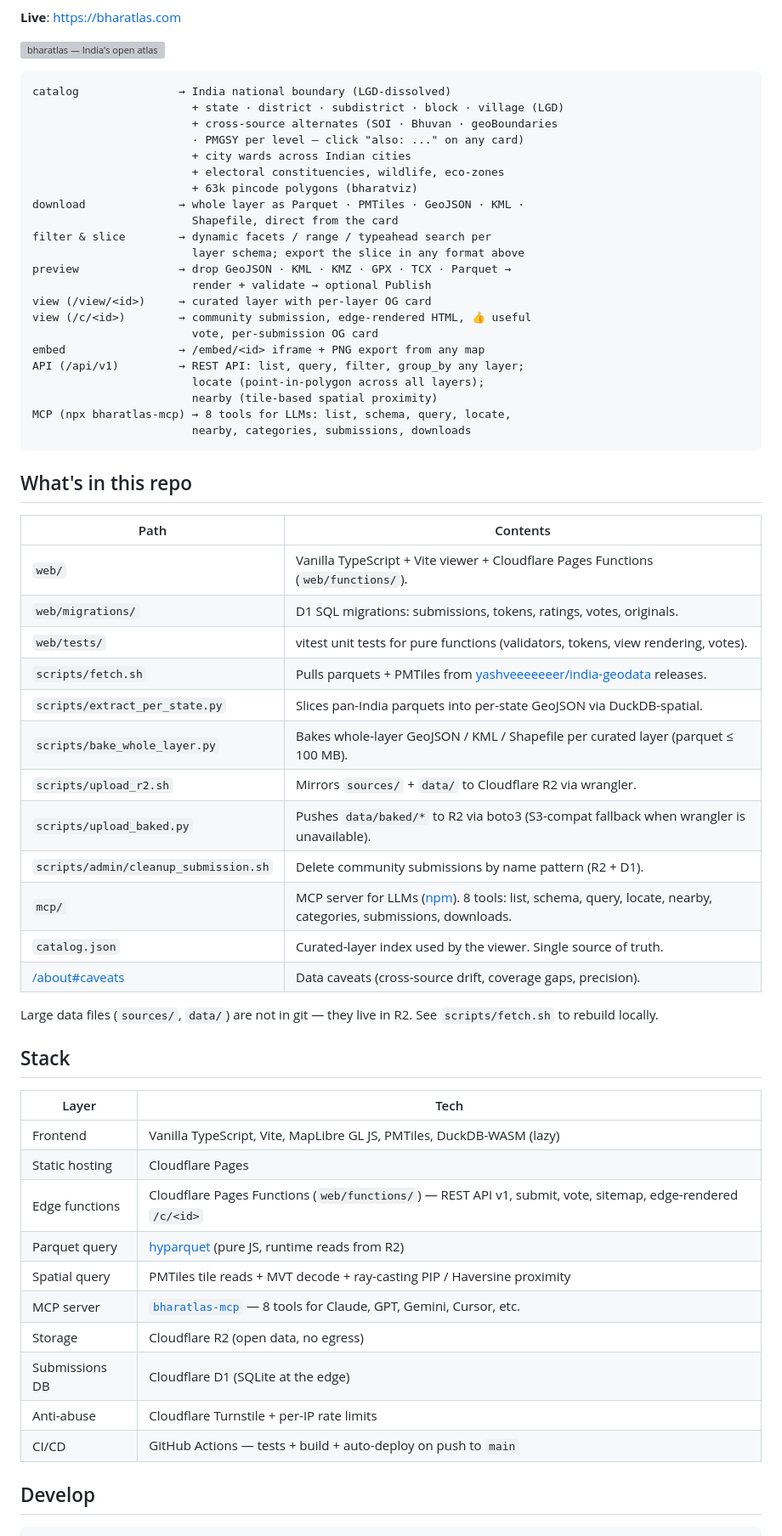
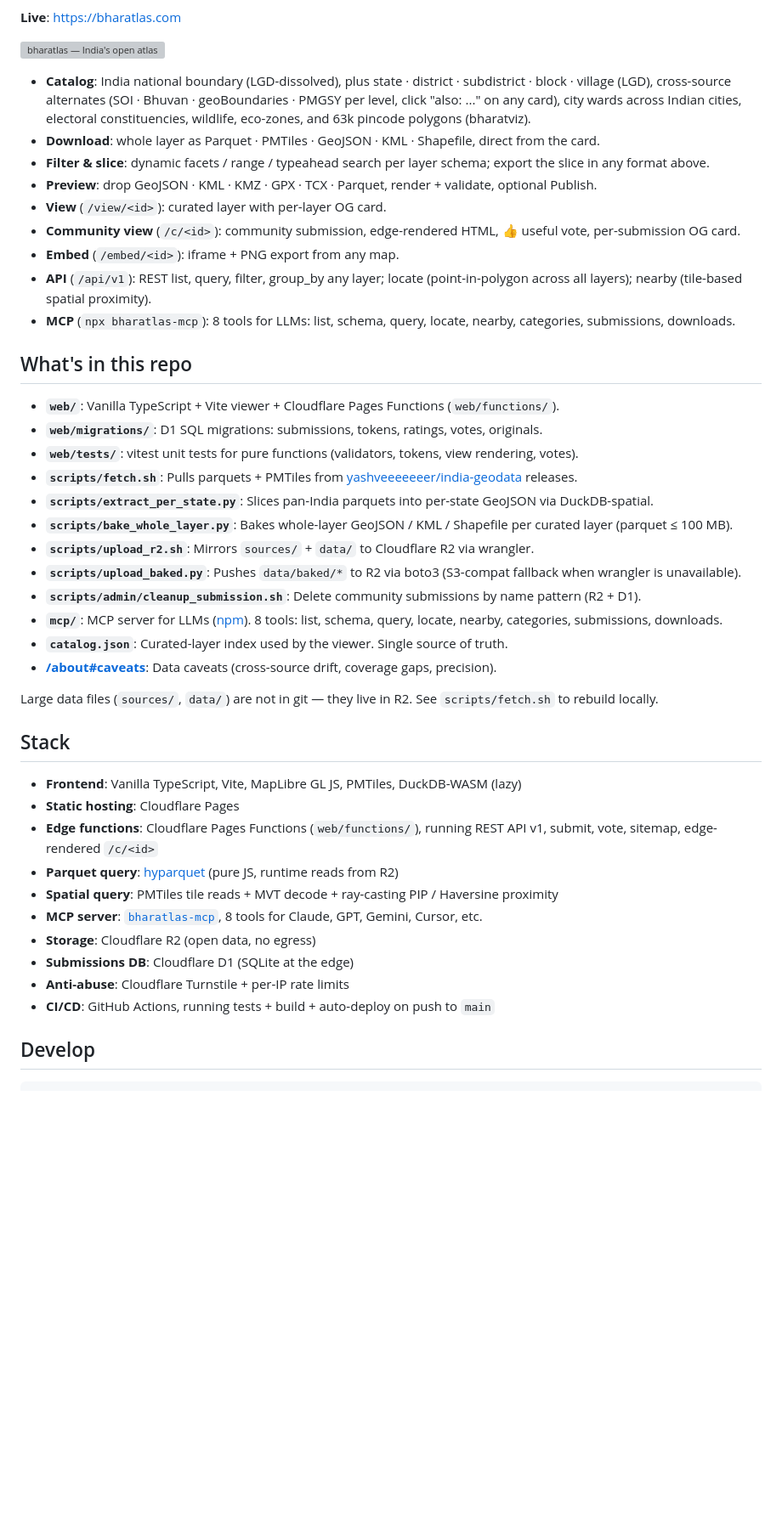
Before and after one commit to urbanmorph/geodata, a Markdown page: README.md, the part around the change. Shown at 85% size. Rendered like a GitHub page; blank space fills up the shorter version; grey boxes are pictures that could not be loaded.

Commit message:
docs(readme): convert feature overview + tables to lists for mobile (#126)
The top feature-overview block (a fenced code block) and the 'What's in this
repo' and 'Stack' tables all forced horizontal scroll on phones. Converted
all three to bulleted lists, which reflow on narrow screens. Real code
examples (curl, npm, JSON config) stay as code blocks. Dropped the in-cell
em-dashes per house style.

Co-authored-by: Claude Opus 4.8 <noreply@anthropic.com>

````diff
--- a/README.md
+++ b/README.md
@@ -13,64 +13,45 @@ A visual catalog, REST API, MCP server, drag-drop verifier, and anonymous contri
 
 [![bharatlas — India's open atlas](https://bharatlas.com/og-default.png)](https://bharatlas.com)
 
-```
-catalog               → India national boundary (LGD-dissolved)
-                        + state · district · subdistrict · block · village (LGD)
-                        + cross-source alternates (SOI · Bhuvan · geoBoundaries
-                        · PMGSY per level — click "also: ..." on any card)
-                        + city wards across Indian cities
-                        + electoral constituencies, wildlife, eco-zones
-                        + 63k pincode polygons (bharatviz)
-download              → whole layer as Parquet · PMTiles · GeoJSON · KML ·
-                        Shapefile, direct from the card
-filter & slice        → dynamic facets / range / typeahead search per
-                        layer schema; export the slice in any format above
-preview               → drop GeoJSON · KML · KMZ · GPX · TCX · Parquet →
-                        render + validate → optional Publish
-view (/view/<id>)     → curated layer with per-layer OG card
-view (/c/<id>)        → community submission, edge-rendered HTML, 👍 useful
-                        vote, per-submission OG card
-embed                 → /embed/<id> iframe + PNG export from any map
-API (/api/v1)         → REST API: list, query, filter, group_by any layer;
-                        locate (point-in-polygon across all layers);
-                        nearby (tile-based spatial proximity)
-MCP (npx bharatlas-mcp) → 8 tools for LLMs: list, schema, query, locate,
-                        nearby, categories, submissions, downloads
-```
+- **Catalog**: India national boundary (LGD-dissolved), plus state · district · subdistrict · block · village (LGD), cross-source alternates (SOI · Bhuvan · geoBoundaries · PMGSY per level, click "also: ..." on any card), city wards across Indian cities, electoral constituencies, wildlife, eco-zones, and 63k pincode polygons (bharatviz).
+- **Download**: whole layer as Parquet · PMTiles · GeoJSON · KML · Shapefile, direct from the card.
+- **Filter & slice**: dynamic facets / range / typeahead search per layer schema; export the slice in any format above.
+- **Preview**: drop GeoJSON · KML · KMZ · GPX · TCX · Parquet, render + validate, optional Publish.
+- **View** (`/view/<id>`): curated layer with per-layer OG card.
+- **Community view** (`/c/<id>`): community submission, edge-rendered HTML, 👍 useful vote, per-submission OG card.
+- **Embed** (`/embed/<id>`): iframe + PNG export from any map.
+- **API** (`/api/v1`): REST list, query, filter, group_by any layer; locate (point-in-polygon across all layers); nearby (tile-based spatial proximity).
+- **MCP** (`npx bharatlas-mcp`): 8 tools for LLMs: list, schema, query, locate, nearby, categories, submissions, downloads.
 
 ## What's in this repo
 
-| Path | Contents |
-|---|---|
-| `web/` | Vanilla TypeScript + Vite viewer + Cloudflare Pages Functions (`web/functions/`). |
-| `web/migrations/` | D1 SQL migrations: submissions, tokens, ratings, votes, originals. |
-| `web/tests/` | vitest unit tests for pure functions (validators, tokens, view rendering, votes). |
-| `scripts/fetch.sh` | Pulls parquets + PMTiles from [yashveeeeeeer/india-geodata](https://github.com/yashveeeeeeer/india-geodata) releases. |
-| `scripts/extract_per_state.py` | Slices pan-India parquets into per-state GeoJSON via DuckDB-spatial. |
-| `scripts/bake_whole_layer.py` | Bakes whole-layer GeoJSON / KML / Shapefile per curated layer (parquet ≤ 100 MB). |
-| `scripts/upload_r2.sh` | Mirrors `sources/` + `data/` to Cloudflare R2 via wrangler. |
-| `scripts/upload_baked.py` | Pushes `data/baked/*` to R2 via boto3 (S3-compat fallback when wrangler is unavailable). |
-| `scripts/admin/cleanup_submission.sh` | Delete community submissions by name pattern (R2 + D1). |
-| `mcp/` | MCP server for LLMs ([npm](https://www.npmjs.com/package/bharatlas-mcp)). 8 tools: list, schema, query, locate, nearby, categories, submissions, downloads. |
-| `catalog.json` | Curated-layer index used by the viewer. Single source of truth. |
-| [/about#caveats](https://bharatlas.com/about#caveats) | Data caveats (cross-source drift, coverage gaps, precision). |
+- **`web/`**: Vanilla TypeScript + Vite viewer + Cloudflare Pages Functions (`web/functions/`).
+- **`web/migrations/`**: D1 SQL migrations: submissions, tokens, ratings, votes, originals.
+- **`web/tests/`**: vitest unit tests for pure functions (validators, tokens, view rendering, votes).
+- **`scripts/fetch.sh`**: Pulls parquets + PMTiles from [yashveeeeeeer/india-geodata](https://github.com/yashveeeeeeer/india-geodata) releases.
+- **`scripts/extract_per_state.py`**: Slices pan-India parquets into per-state GeoJSON via DuckDB-spatial.
+- **`scripts/bake_whole_layer.py`**: Bakes whole-layer GeoJSON / KML / Shapefile per curated layer (parquet ≤ 100 MB).
+- **`scripts/upload_r2.sh`**: Mirrors `sources/` + `data/` to Cloudflare R2 via wrangler.
+- **`scripts/upload_baked.py`**: Pushes `data/baked/*` to R2 via boto3 (S3-compat fallback when wrangler is unavailable).
+- **`scripts/admin/cleanup_submission.sh`**: Delete community submissions by name pattern (R2 + D1).
+- **`mcp/`**: MCP server for LLMs ([npm](https://www.npmjs.com/package/bharatlas-mcp)). 8 tools: list, schema, query, locate, nearby, categories, submissions, downloads.
+- **`catalog.json`**: Curated-layer index used by the viewer. Single source of truth.
+- **[/about#caveats](https://bharatlas.com/about#caveats)**: Data caveats (cross-source drift, coverage gaps, precision).
 
 Large data files (`sources/`, `data/`) are not in git — they live in R2. See `scripts/fetch.sh` to rebuild locally.
 
 ## Stack
 
-| Layer | Tech |
-|---|---|
-| Frontend | Vanilla TypeScript, Vite, MapLibre GL JS, PMTiles, DuckDB-WASM (lazy) |
-| Static hosting | Cloudflare Pages |
-| Edge functions | Cloudflare Pages Functions (`web/functions/`) — REST API v1, submit, vote, sitemap, edge-rendered `/c/<id>` |
-| Parquet query | [hyparquet](https://github.com/hyparam/hyparquet) (pure JS, runtime reads from R2) |
-| Spatial query | PMTiles tile reads + MVT decode + ray-casting PIP / Haversine proximity |
-| MCP server | [`bharatlas-mcp`](https://www.npmjs.com/package/bharatlas-mcp) — 8 tools for Claude, GPT, Gemini, Cursor, etc. |
-| Storage | Cloudflare R2 (open data, no egress) |
-| Submissions DB | Cloudflare D1 (SQLite at the edge) |
-| Anti-abuse | Cloudflare Turnstile + per-IP rate limits |
-| CI/CD | GitHub Actions — tests + build + auto-deploy on push to `main` |
+- **Frontend**: Vanilla TypeScript, Vite, MapLibre GL JS, PMTiles, DuckDB-WASM (lazy)
+- **Static hosting**: Cloudflare Pages
+- **Edge functions**: Cloudflare Pages Functions (`web/functions/`), running REST API v1, submit, vote, sitemap, edge-rendered `/c/<id>`
+- **Parquet query**: [hyparquet](https://github.com/hyparam/hyparquet) (pure JS, runtime reads from R2)
+- **Spatial query**: PMTiles tile reads + MVT decode + ray-casting PIP / Haversine proximity
+- **MCP server**: [`bharatlas-mcp`](https://www.npmjs.com/package/bharatlas-mcp), 8 tools for Claude, GPT, Gemini, Cursor, etc.
+- **Storage**: Cloudflare R2 (open data, no egress)
+- **Submissions DB**: Cloudflare D1 (SQLite at the edge)
+- **Anti-abuse**: Cloudflare Turnstile + per-IP rate limits
+- **CI/CD**: GitHub Actions, running tests + build + auto-deploy on push to `main`
 
 ## Develop
 
````
